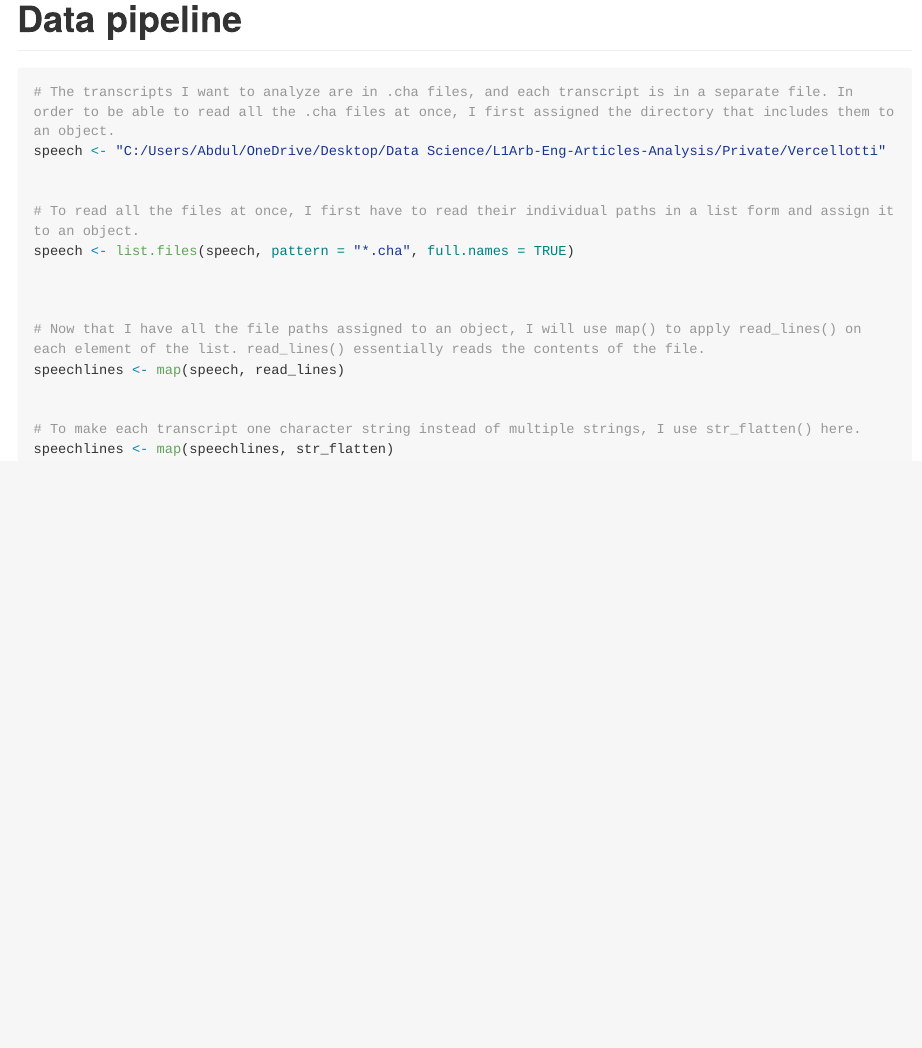
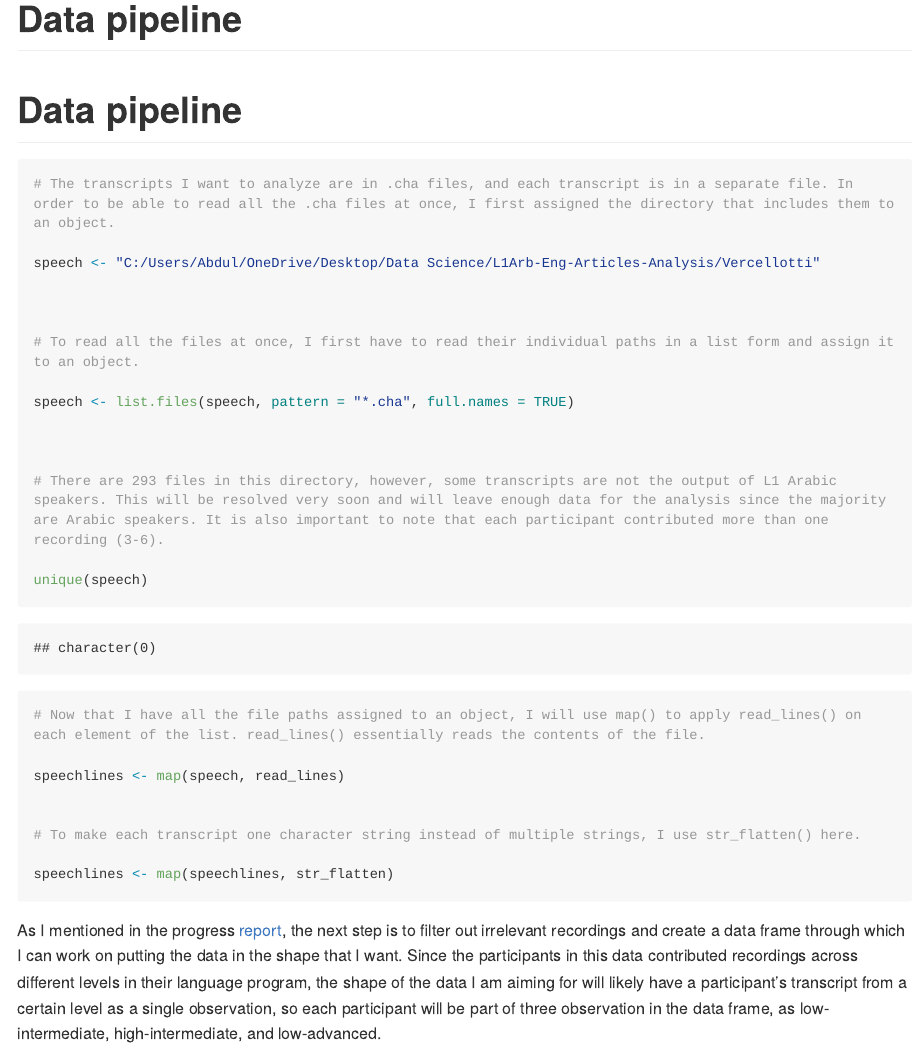
Before and after one commit to ClassOrg-Data-Sci-F2024/L1Arb-Eng-Articles-Analysis, an R Markdown document (Data_pipeline.Rmd): the page in a window 1100 px wide, from its top. Rendered offline with R 4.5, knitr and Pandoc, with nearby package versions; both versions are drawn in the output format of the newer one; long lines of code are wrapped; common packages that the code uses without loading them are loaded.

Commit message:
data pipeline with additional comments + file path adjustment

````diff
--- a/Data_pipeline.Rmd
+++ b/Data_pipeline.Rmd
@@ -1,21 +1,36 @@
-
+---
+title: Data pipeline
+output: github_document
+---
 
 # Data pipeline
 
 ```{r}
 # The transcripts I want to analyze are in .cha files, and each transcript is in a separate file. In order to be able to read all the .cha files at once, I first assigned the directory that includes them to an object.
-speech <- "C:/Users/Abdul/OneDrive/Desktop/Data Science/L1Arb-Eng-Articles-Analysis/Private/Vercellotti"
+
+speech <- "C:/Users/Abdul/OneDrive/Desktop/Data Science/L1Arb-Eng-Articles-Analysis/Vercellotti"
+
 
 
 # To read all the files at once, I first have to read their individual paths in a list form and assign it to an object.
+
 speech <- list.files(speech, pattern = "*.cha", full.names = TRUE)
 
 
 
+# There are 293 files in this directory, however, some transcripts are not the output of L1 Arabic speakers. This will be resolved very soon and will leave enough data for the analysis since the majority are Arabic speakers. It is also important to note that each participant contributed more than one recording (3-6).
+
+unique(speech)
+
+
 # Now that I have all the file paths assigned to an object, I will use map() to apply read_lines() on each element of the list. read_lines() essentially reads the contents of the file.
+
 speechlines <- map(speech, read_lines)
 
 
 # To make each transcript one character string instead of multiple strings, I use str_flatten() here.
+
 speechlines <- map(speechlines, str_flatten)
 ```
+
+As I mentioned in the progress [report](progress_report.md), the next step is to filter out irrelevant recordings and create a data frame through which I can work on putting the data in the shape that I want. Since the participants in this data contributed recordings across different levels in their language program, the shape of the data I am aiming for will likely have a participant's transcript from a certain level as a single observation, so each participant will be part of three observation in the data frame, as low-intermediate, high-intermediate, and low-advanced.
````
